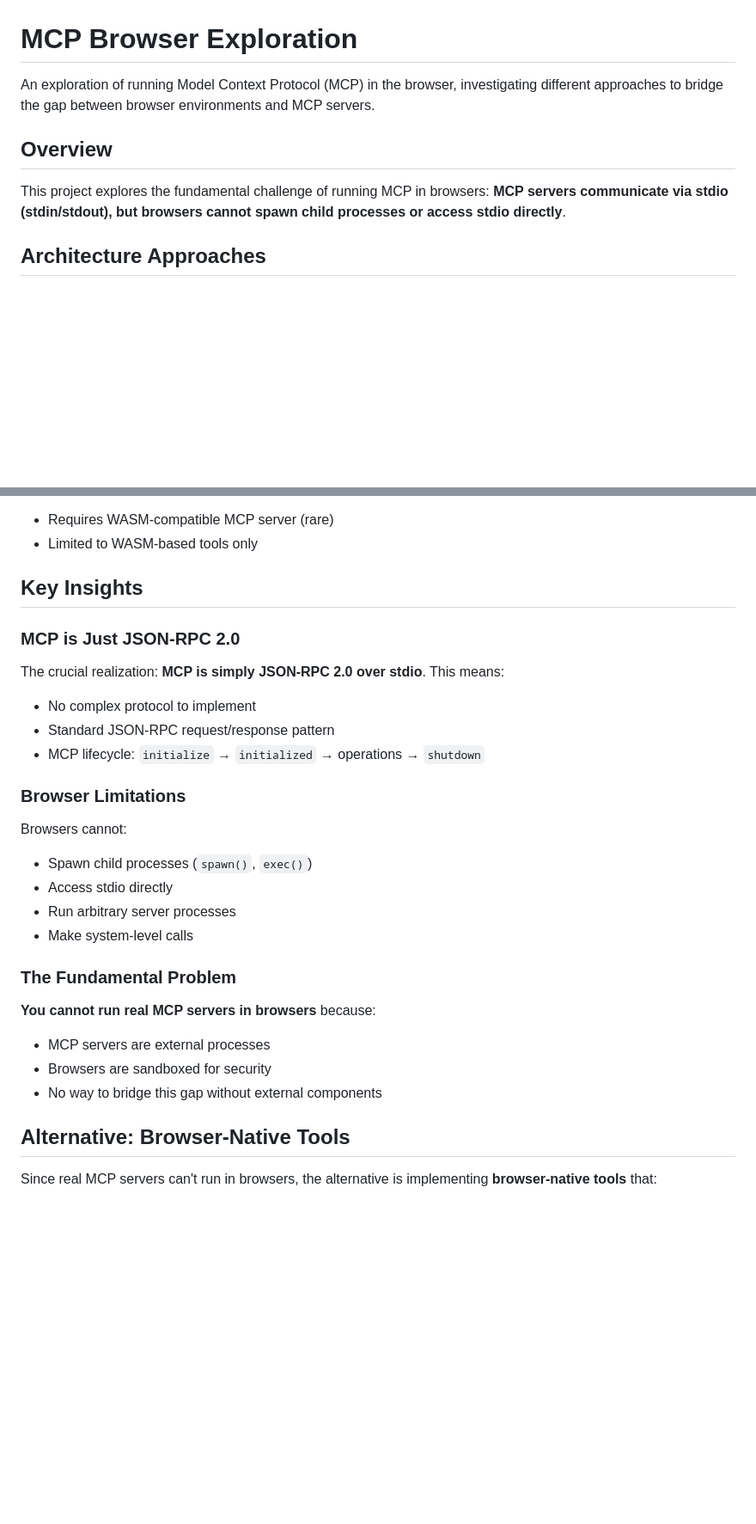
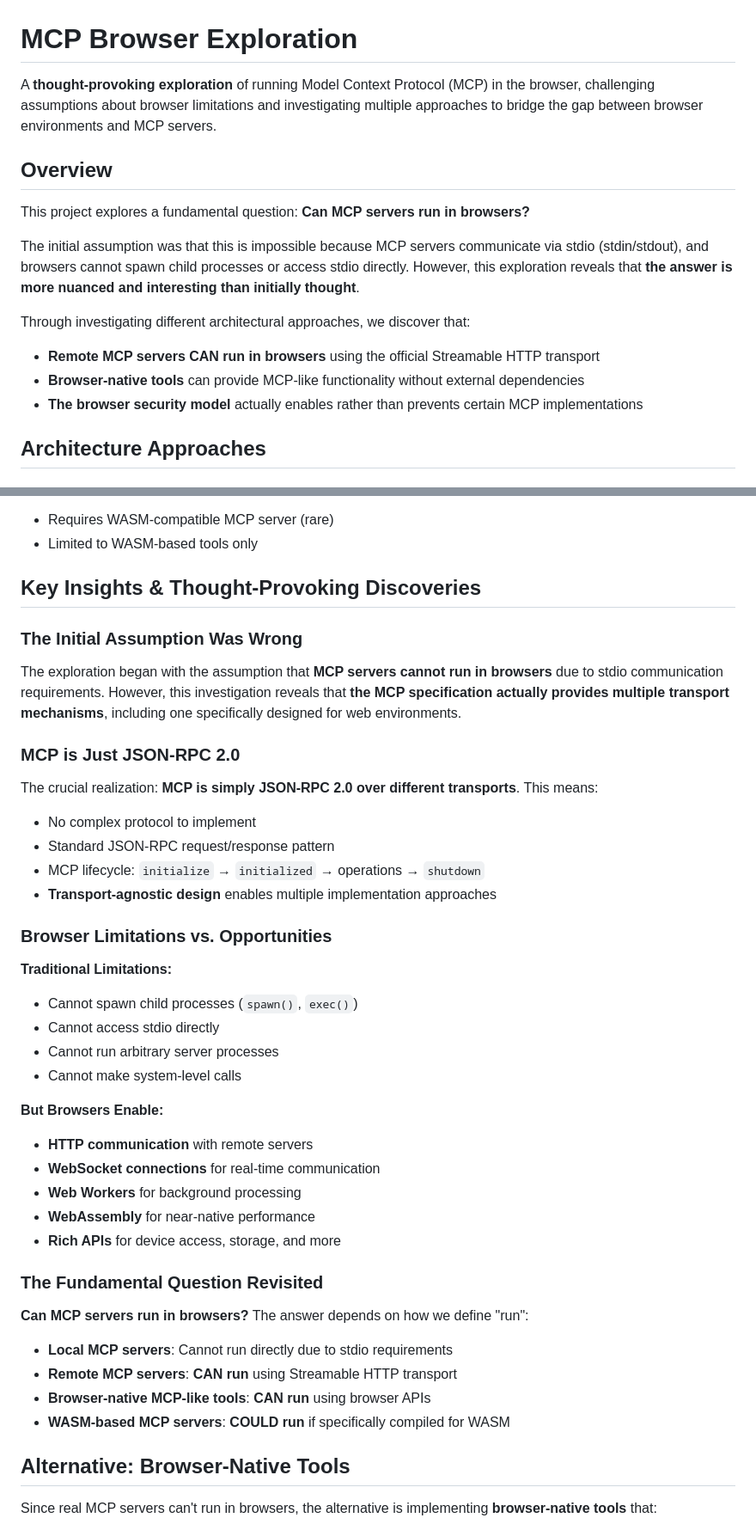
Before and after one commit to damionrashford/mcp-browser-exploration, a Markdown page: README.md, 2 parts joined by grey strips. Shown at 86% size. Drawn GitHub-style; blank space fills up the shorter version.

```diff
--- a/README.md
+++ b/README.md
@@ -1,10 +1,17 @@
 # MCP Browser Exploration
 
-An exploration of running Model Context Protocol (MCP) in the browser, investigating different approaches to bridge the gap between browser environments and MCP servers.
+A **thought-provoking exploration** of running Model Context Protocol (MCP) in the browser, challenging assumptions about browser limitations and investigating multiple approaches to bridge the gap between browser environments and MCP servers.
 
 ## Overview
 
-This project explores the fundamental challenge of running MCP in browsers: **MCP servers communicate via stdio (stdin/stdout), but browsers cannot spawn child processes or access stdio directly**.
+This project explores a fundamental question: **Can MCP servers run in browsers?**
+
+The initial assumption was that this is impossible because MCP servers communicate via stdio (stdin/stdout), and browsers cannot spawn child processes or access stdio directly. However, this exploration reveals that **the answer is more nuanced and interesting than initially thought**.
+
+Through investigating different architectural approaches, we discover that:
+- **Remote MCP servers CAN run in browsers** using the official Streamable HTTP transport
+- **Browser-native tools** can provide MCP-like functionality without external dependencies
+- **The browser security model** actually enables rather than prevents certain MCP implementations
 
 ## Architecture Approaches
 
@@ -94,30 +101,44 @@ Browser MCP Client ←→ Web Worker ←→ WASM Module (with WASI stdio emulati
 - Requires WASM-compatible MCP server (rare)
 - Limited to WASM-based tools only
 
-## Key Insights
+## Key Insights & Thought-Provoking Discoveries
+
+### The Initial Assumption Was Wrong
+
+The exploration began with the assumption that **MCP servers cannot run in browsers** due to stdio communication requirements. However, this investigation reveals that **the MCP specification actually provides multiple transport mechanisms**, including one specifically designed for web environments.
 
 ### MCP is Just JSON-RPC 2.0
 
-The crucial realization: **MCP is simply JSON-RPC 2.0 over stdio**. This means:
+The crucial realization: **MCP is simply JSON-RPC 2.0 over different transports**. This means:
 
 - No complex protocol to implement
 - Standard JSON-RPC request/response pattern
 - MCP lifecycle: `initialize` → `initialized` → operations → `shutdown`
+- **Transport-agnostic design** enables multiple implementation approaches
 
-### Browser Limitations
+### Browser Limitations vs. Opportunities
 
-Browsers cannot:
-- Spawn child processes (`spawn()`, `exec()`)
-- Access stdio directly
-- Run arbitrary server processes
-- Make system-level calls
+**Traditional Limitations:**
+- Cannot spawn child processes (`spawn()`, `exec()`)
+- Cannot access stdio directly
+- Cannot run arbitrary server processes
+- Cannot make system-level calls
 
-### The Fundamental Problem
+**But Browsers Enable:**
+- **HTTP communication** with remote servers
+- **WebSocket connections** for real-time communication
+- **Web Workers** for background processing
+- **WebAssembly** for near-native performance
+- **Rich APIs** for device access, storage, and more
 
-**You cannot run real MCP servers in browsers** because:
-- MCP servers are external processes
-- Browsers are sandboxed for security
-- No way to bridge this gap without external components
+### The Fundamental Question Revisited
+
+**Can MCP servers run in browsers?** The answer depends on how we define "run":
+
+- **Local MCP servers**: Cannot run directly due to stdio requirements
+- **Remote MCP servers**: **CAN run** using Streamable HTTP transport
+- **Browser-native MCP-like tools**: **CAN run** using browser APIs
+- **WASM-based MCP servers**: **COULD run** if specifically compiled for WASM
 
 ## Alternative: Browser-Native Tools
 
```
Also changed, not shown: other parts of README.md (+29 -9 lines).
